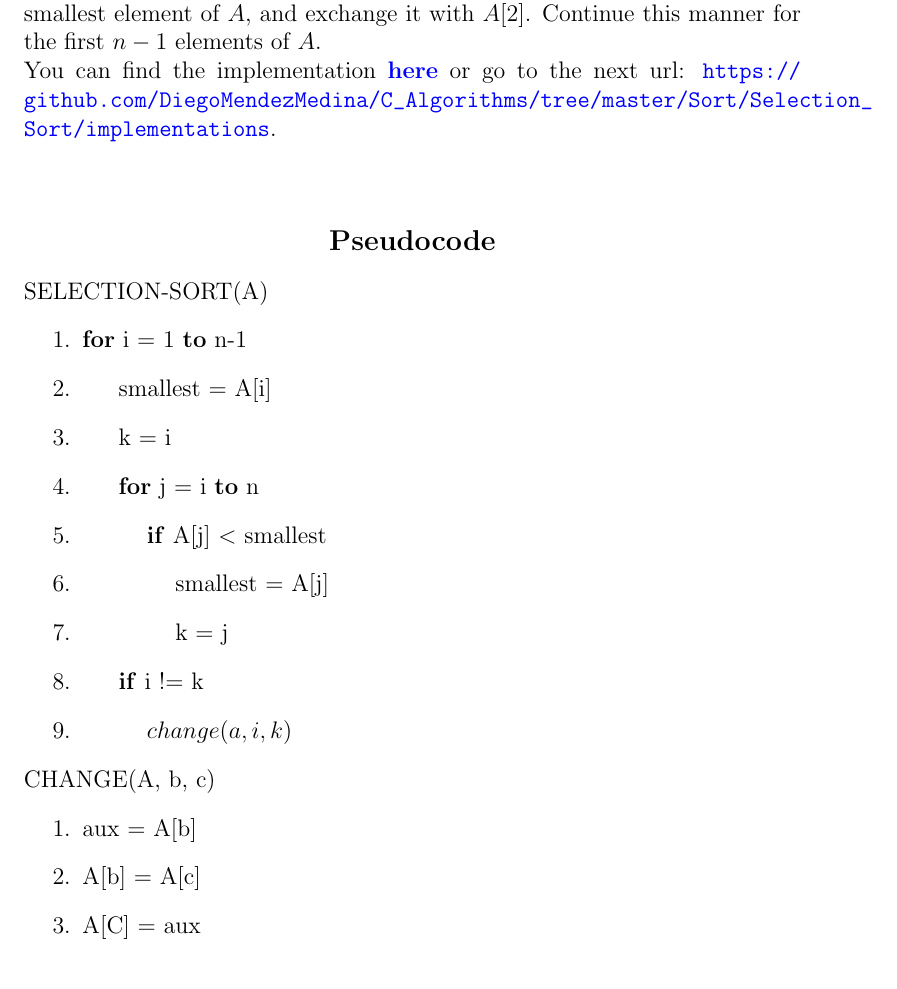
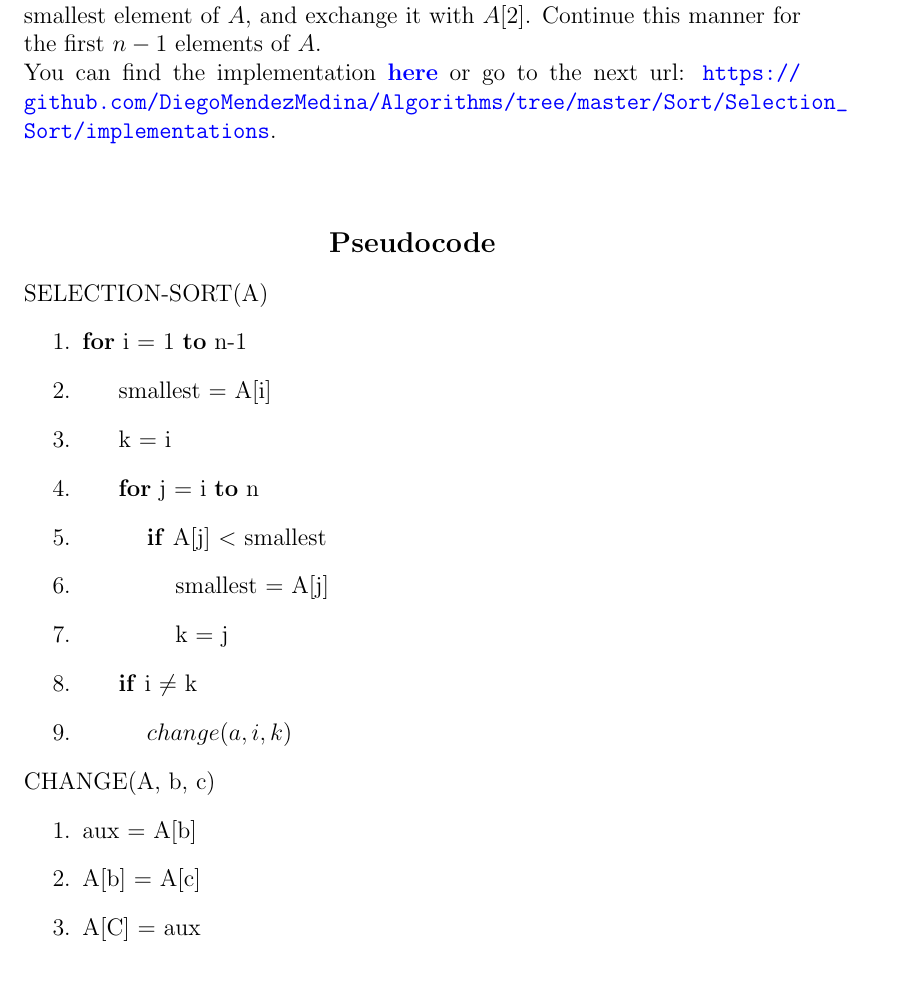
Before and after one commit to DiegoMendezMedina/Algorithms, a LaTeX document (Sort/Selection_Sort/proof/selection_search.tex): part of page 1 of 2, cut so that both start at the same text. Compiled offline with pdfLaTeX.

Commit message:
selection sort haskell and updated link

```diff
--- a/Sort/Selection_Sort/proof/selection_search.tex
+++ b/Sort/Selection_Sort/proof/selection_search.tex
@@ -1,11 +1,11 @@
 \documentclass[12pt, twoside, a4paper]{article}
 \usepackage{hyperref}
 \usepackage[dvipsnames]{xcolor}
-\definecolor{americanrose}{rgb}{1.0, 0.01, 0.24}
+\definecolor{rosamexicano}{rgb}{1.0, 0.01, 0.24}
 \hypersetup{
-  colorlinks=true,
-  filecolor=red,
-  urlcolor= blue,
+  colorlinks = true,
+  filecolor = red,
+  urlcolor = blue,
 }
 \begin{document}
 \begin{center}
@@ -14,8 +14,8 @@
 Consider sorting $n$ numbers stored in array A by first finding the smalles element of $A$ and exchanging it with element in $A[1]$. Then find the second
 smallest element of $A$, and exchange it with $A[2]$. Continue this manner
  for the first $n-1$ elements of $A$.\\
- You can find the implementation \href{https://github.com/DiegoMendezMedina/C_Algorithms/tree/master/Sort/Selection_Sort/implementations}{\textbf{here}}
- or go to the next url: \url{https://github.com/DiegoMendezMedina/C_Algorithms/tree/master/Sort/Selection_Sort/implementations}. \\ \\
+ You can find the implementation \href{https://github.com/DiegoMendezMedina/Algorithms/tree/master/Sort/Selection_Sort/implementations}{\textbf{here}}
+ or go to the next url: \url{https://github.com/DiegoMendezMedina/Algorithms/tree/master/Sort/Selection_Sort/implementations}. \\ \\
   \begin{center}
     {\large \textbf{Pseudocode} \par}
   \end{center}
@@ -28,7 +28,7 @@ smallest element of $A$, and exchange it with $A[2]$. Continue this manner
   \item \hspace{1cm} \textbf{if} A[j] $<$ smallest
   \item \hspace{1.5cm} smallest = A[j]
   \item \hspace{1.5cm} k = j
-  \item \hspace{.5cm} \textbf{if} i !=  k
+  \item \hspace{.5cm} \textbf{if} i $\neq$  k
   \item \hspace{1cm} $change(a, i, k)$
   \end{enumerate}
   CHANGE(A, b, c)
@@ -40,5 +41,4 @@ smallest element of $A$, and exchange it with $A[2]$. Continue this manner
   \begin{center}
-    \newpage
         {\large \textbf{Proof} \par}
   \end{center}
   \textbf{Loop invariant:}\\ At the start of each iteration of the \textbf{for} loop (lines 1-9), $A[1..i]$ is sorted. i.e the i-th element of the array is
```
Also changed, not shown: Sort/Selection_Sort/proof/selection_search.pdf, Sort/Selection_Sort/proof/selection_search.tex (2 more changed lines), 1 other file.
